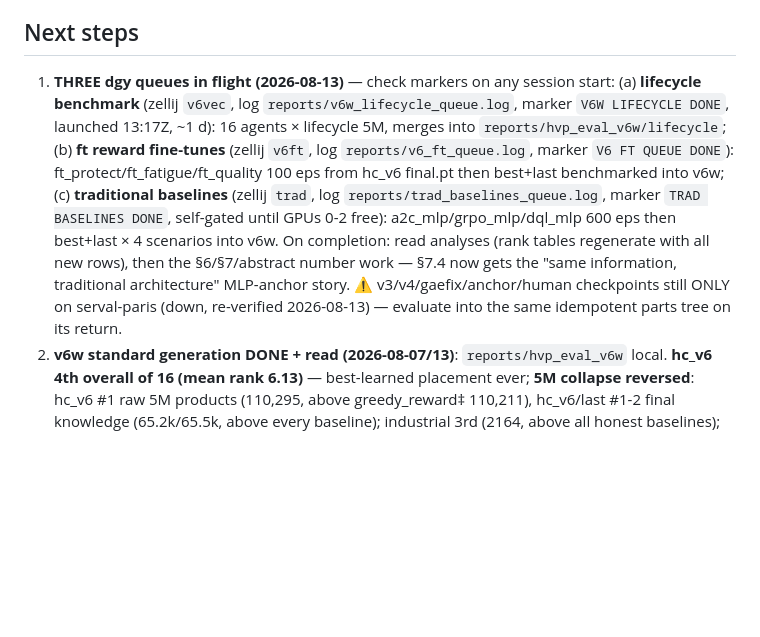
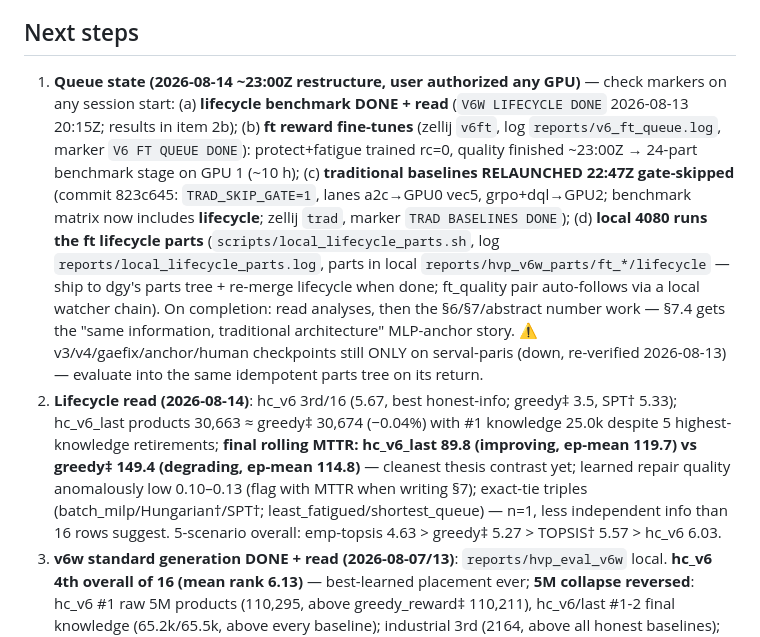
Before and after one commit to AdrienBolling/knowledge-aware-technician-assignment, a Markdown page: CLAUDE.md, the part around the change. GitHub-like rendering; blank space fills up the shorter version.

Commit message:
CLAUDE.md: queue restructure (trad gate-skipped on GPUs 0/2, ft lifecycle parts local) + lifecycle read
Co-Authored-By: Claude Fable 5 <noreply@anthropic.com>

```diff
--- a/CLAUDE.md
+++ b/CLAUDE.md
@@ -62,7 +62,8 @@ Thesis: RL dispatching with human-centric reward (fleet knowledge growth + fatig
 
 ## Next steps
 
-1. **THREE dgy queues in flight (2026-08-13)** — check markers on any session start: (a) **lifecycle benchmark** (zellij `v6vec`, log `reports/v6w_lifecycle_queue.log`, marker `V6W LIFECYCLE DONE`, launched 13:17Z, ~1 d): 16 agents × lifecycle 5M, merges into `reports/hvp_eval_v6w/lifecycle`; (b) **ft reward fine-tunes** (zellij `v6ft`, log `reports/v6_ft_queue.log`, marker `V6 FT QUEUE DONE`): ft_protect/ft_fatigue/ft_quality 100 eps from hc_v6 final.pt then best+last benchmarked into v6w; (c) **traditional baselines** (zellij `trad`, log `reports/trad_baselines_queue.log`, marker `TRAD BASELINES DONE`, self-gated until GPUs 0-2 free): a2c_mlp/grpo_mlp/dql_mlp 600 eps then best+last × 4 scenarios into v6w. On completion: read analyses (rank tables regenerate with all new rows), then the §6/§7/abstract number work — §7.4 now gets the "same information, traditional architecture" MLP-anchor story. ⚠ v3/v4/gaefix/anchor/human checkpoints still ONLY on serval-paris (down, re-verified 2026-08-13) — evaluate into the same idempotent parts tree on its return.
+1. **Queue state (2026-08-14 ~23:00Z restructure, user authorized any GPU)** — check markers on any session start: (a) **lifecycle benchmark DONE + read** (`V6W LIFECYCLE DONE` 2026-08-13 20:15Z; results in item 2b); (b) **ft reward fine-tunes** (zellij `v6ft`, log `reports/v6_ft_queue.log`, marker `V6 FT QUEUE DONE`): protect+fatigue trained rc=0, quality finished ~23:00Z → 24-part benchmark stage on GPU 1 (~10 h); (c) **traditional baselines RELAUNCHED 22:47Z gate-skipped** (commit 823c645: `TRAD_SKIP_GATE=1`, lanes a2c→GPU0 vec5, grpo+dql→GPU2; benchmark matrix now includes **lifecycle**; zellij `trad`, marker `TRAD BASELINES DONE`); (d) **local 4080 runs the ft lifecycle parts** (`scripts/local_lifecycle_parts.sh`, log `reports/local_lifecycle_parts.log`, parts in local `reports/hvp_v6w_parts/ft_*/lifecycle` — ship to dgy's parts tree + re-merge lifecycle when done; ft_quality pair auto-follows via a local watcher chain). On completion: read analyses, then the §6/§7/abstract number work — §7.4 gets the "same information, traditional architecture" MLP-anchor story. ⚠ v3/v4/gaefix/anchor/human checkpoints still ONLY on serval-paris (down, re-verified 2026-08-13) — evaluate into the same idempotent parts tree on its return.
+2. **Lifecycle read (2026-08-14)**: hc_v6 3rd/16 (5.67, best honest-info; greedy‡ 3.5, SPT† 5.33); hc_v6_last products 30,663 ≈ greedy‡ 30,674 (−0.04%) with #1 knowledge 25.0k despite 5 highest-knowledge retirements; **final rolling MTTR: hc_v6_last 89.8 (improving, ep-mean 119.7) vs greedy‡ 149.4 (degrading, ep-mean 114.8)** — cleanest thesis contrast yet; learned repair quality anomalously low 0.10–0.13 (flag with MTTR when writing §7); exact-tie triples (batch_milp/Hungarian†/SPT†; least_fatigued/shortest_queue) — n=1, less independent info than 16 rows suggest. 5-scenario overall: emp-topsis 4.63 > greedy‡ 5.27 > TOPSIS† 5.57 > hc_v6 6.03.
 2. **v6w standard generation DONE + read (2026-08-07/13)**: `reports/hvp_eval_v6w` local. **hc_v6 4th overall of 16 (mean rank 6.13)** — best-learned placement ever; **5M collapse reversed**: hc_v6 #1 raw 5M products (110,295, above greedy_reward‡ 110,211), hc_v6/last #1-2 final knowledge (65.2k/65.5k, above every baseline); industrial 3rd (2164, above all honest baselines); baseline tied 3rd. Weak spots: small_scale (noise regime), repair quality 0.26-0.39, illness/availability (fleet protection — the ft-queue target). Only honest baseline still ahead overall: TOPSIS-emp (4.29). Wall-time (`scripts/compare_wall_time.py`, artifacts in the root): heuristics ~2.6-3.0 ms/decision (≈ env floor), greedy_reward‡ 18.3, hc_v6 28.2 (~11× floor; 7.9 h/5M-episode vs 47 min for TOPSIS†).
 2. **Serval is DOWN (2026-08-04; still down 2026-08-13)** — host dark at 10.6.36.22 (VPN verified fine: gateway answers, /24 swept, host-key matched nothing; needs power-cycle/IT). v5 queue status unknown; it was 2/600 eps at 2026-08-03 ~09:30Z. **On serval return, FIRST: `ls checkpoints/hc_v5/set_transformer_round*.pt | wc -l`** — if > 200, defect D1 (below) means the run tail + any extension trained at lr=0 and the plateau verdict is unsupported (v5-vs-v4 stays internally fair — same bug both sides; read v5 as a lower bound). Then resume the normal queue-monitor flow (log `reports/v5_train_queue.log`, marker `DONE_TRAIN_V5`, wandb `xb7yx45l`).
 2. **Agent-improvement report delivered** (2026-08-04, user-requested; no code changed): `analysis/agent_improvement_report.md`. Nine verified defects (six major): **D1** cosine-LR hits exactly 0 mid-run (`train_hydra.py:90-101` 60-t.u./dec heuristic vs ~24 measured → ~40% of v4/v5 at lr=0; extensions resume inside the dead schedule → plateau gate self-masking); **D2** dropout 0.1 never disabled (no `net.eval()` anywhere — biases PPO ratios AND every benchmark number); **D3** within-slot role aliasing (`_SlotFuser` zeroes role embeddings + mean-pool → MATCH/FATIGUE/ETA values permutation-indistinguishable per slot); **D4** 5M feature corruption (count-PLE clamps at 10k vs ~75k knowledge; raw-time Time2Vec; Fourier `input_scale` unpersisted, eval-rebuilt 18× off — magnitude bounded by FT/gaefix counter-evidence); **D5** checkpoint selector noise (per-round seeds, unseeded horizon draw, drifting eval reward normalizer); **D6** GAE off-by-one still live in `ppo_transformer.py` (anchors' §7.4 gap partly artifact). Roadmap P0–P7 in the report; `copy.deepcopy(env)` clone for lookahead **empirically impossible** (SimPy generators). 114 citations adversarially verified (102 clean, 0 fabricated).
```
